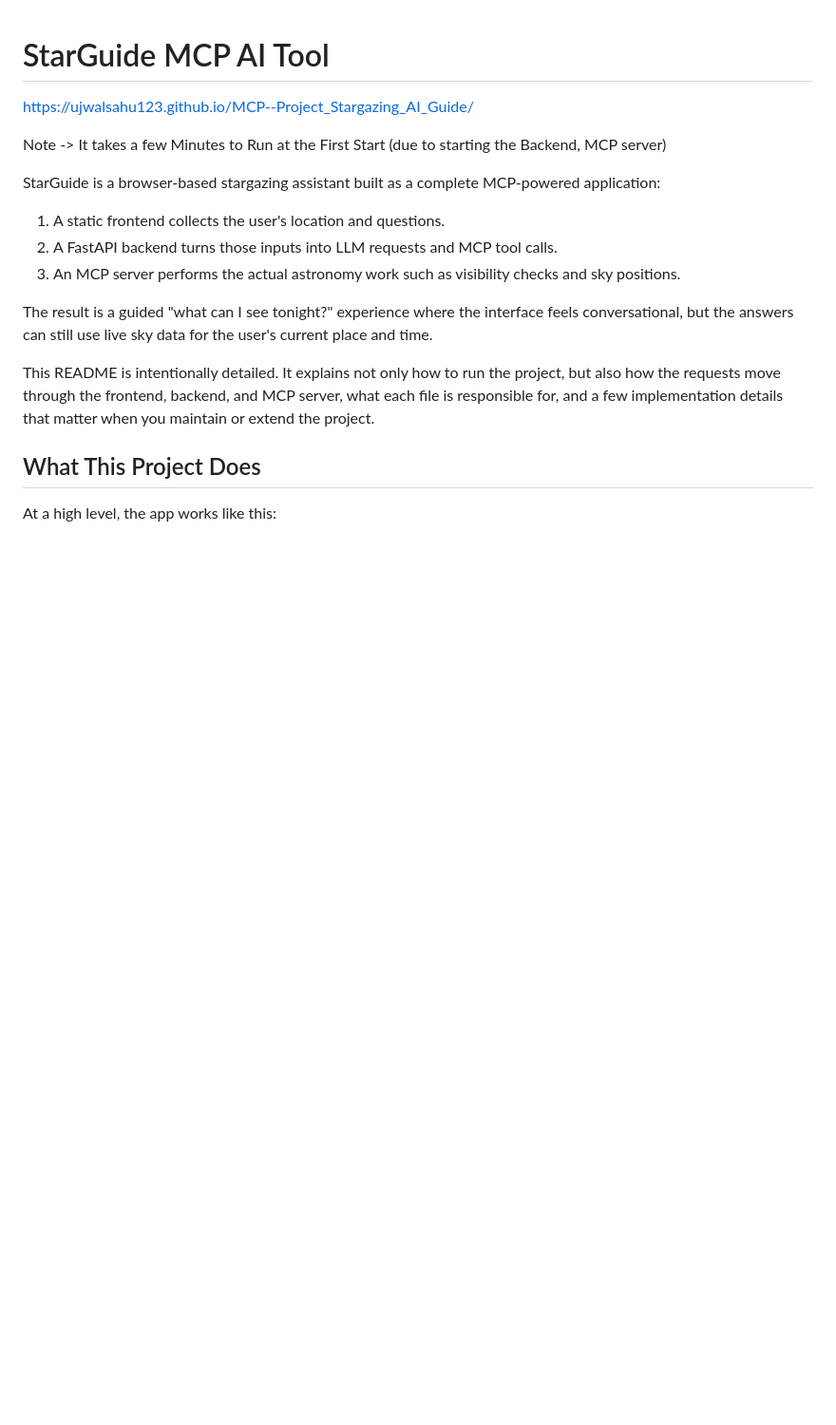
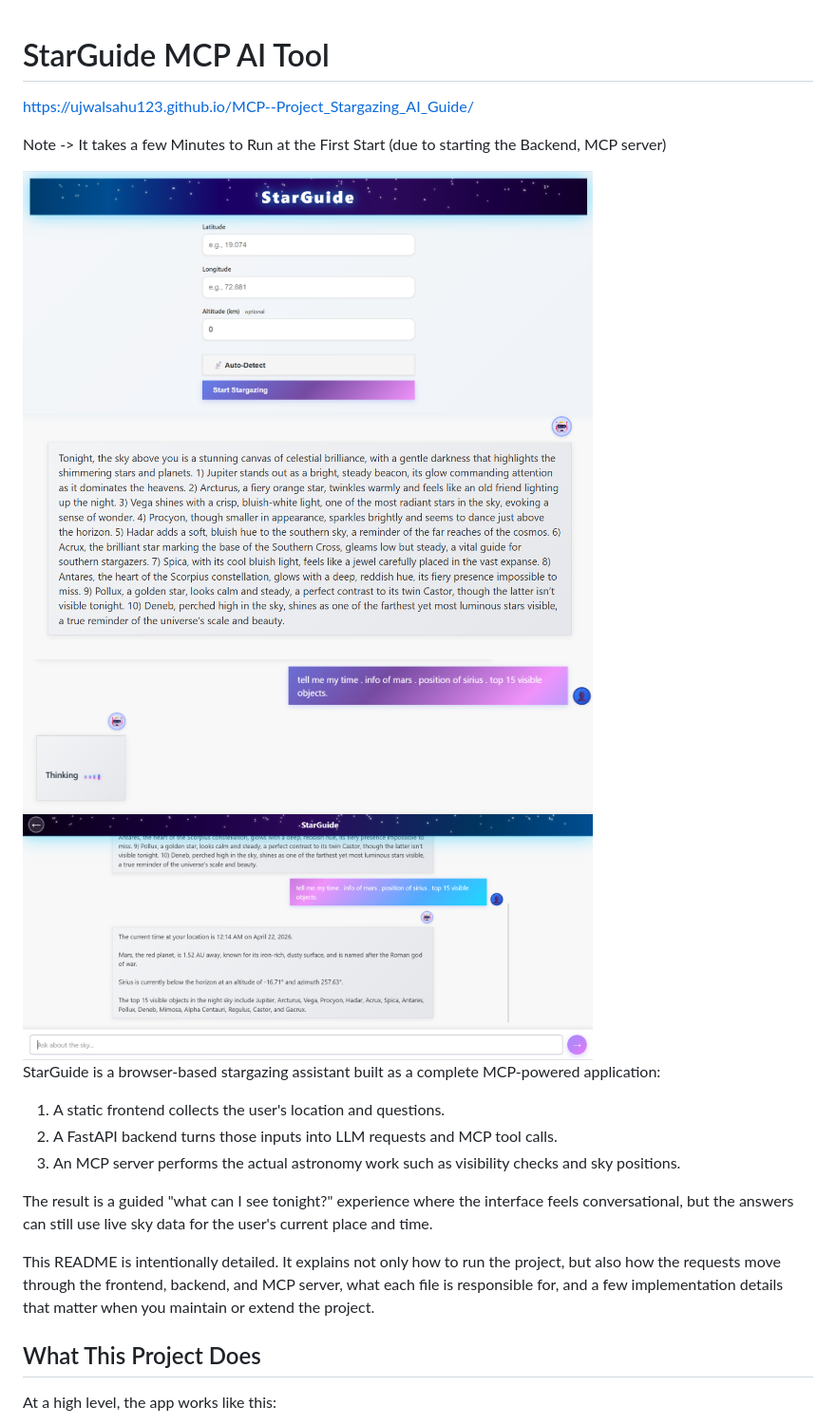
Before and after one commit to ujwalsahu123/mcp--project_stargazing_ai_guide, a Markdown page: README.md, the part around the change. Shown at 95% size. Drawn GitHub-style; pictures changed too: images/image1.png (added), images/image2.png (added), images/image3.png (added); blank space fills up the shorter version.

Commit message:
latest commit - all working

```diff
--- a/README.md
+++ b/README.md
@@ -3,6 +3,12 @@
 <a href = "https://ujwalsahu123.github.io/MCP--Project_Stargazing_AI_Guide/" > https://ujwalsahu123.github.io/MCP--Project_Stargazing_AI_Guide/ </a>
 
 Note -> It takes a few Minutes to Run at the First Start (due to starting the Backend, MCP server)
+
+<img src="images/image1.png" alt="StarGuide UI" width="600"/>
+<img src="images/image2.png" alt="StarGuide UI" width="600"/>
+<img src="images/image3.png" alt="StarGuide UI" width="600"/>
+<img src="images/image4.png" alt="StarGuide UI" width="600"/>
+
 
 StarGuide is a browser-based stargazing assistant built as a complete MCP-powered application:
 
```
